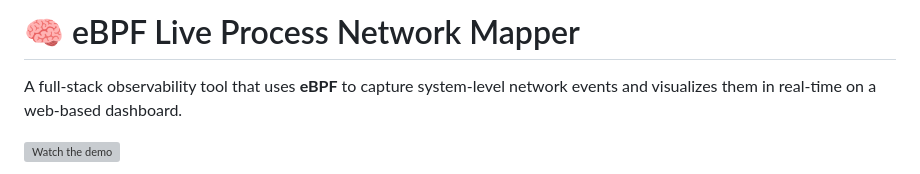
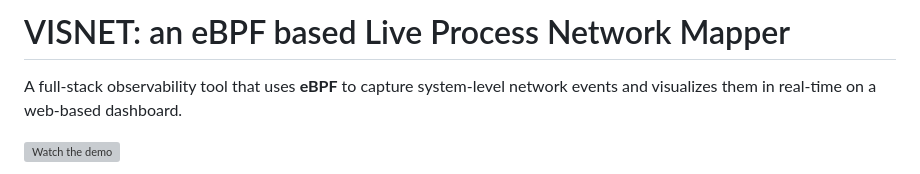
Before and after one commit to Shaheer-Ahmd/visnet, a Markdown page: README.md, the part around the change. Drawn GitHub-style; grey boxes are pictures that could not be loaded.

Commit message:
Change project title in README
Updated project title in README to 'VISNET: an eBPF based Live Process Network Mapper'.

```diff
--- a/README.md
+++ b/README.md
@@ -1,5 +1,5 @@
 
-# 🧠 eBPF Live Process Network Mapper
+# VISNET: an eBPF based Live Process Network Mapper
 
 A full-stack observability tool that uses **eBPF** to capture system-level network events and visualizes them in real-time on a web-based dashboard.
 
```
